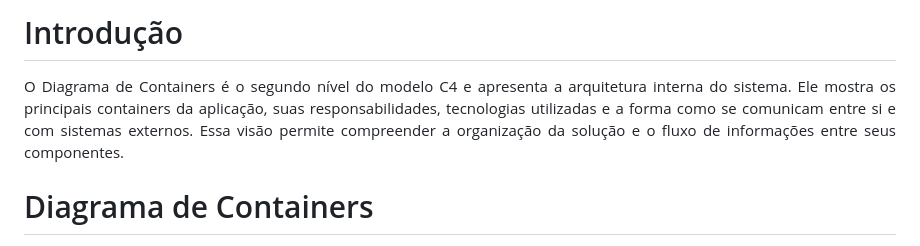
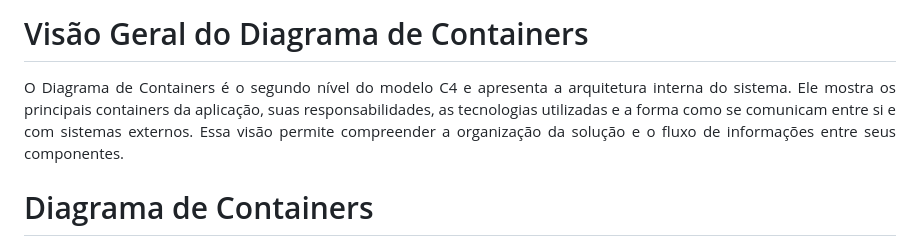
Before and after one commit to jeziel-monteiro/projeto-pratico-es, a Markdown page: TP2/4-c4-containers.md, the part around one of its changes. Drawn GitHub-style.

```diff
--- a/TP2/4-c4-containers.md
+++ b/TP2/4-c4-containers.md
@@ -1,8 +1,8 @@
-# Introdução
+# Visão Geral do Diagrama de Containers
 
 <div align="justify">
 
-O Diagrama de Containers é o segundo nível do modelo C4 e apresenta a arquitetura interna do sistema. Ele mostra os principais containers da aplicação, suas responsabilidades, tecnologias utilizadas e a forma como se comunicam entre si e com sistemas externos. Essa visão permite compreender a organização da solução e o fluxo de informações entre seus componentes.
+O Diagrama de Containers é o segundo nível do modelo C4 e apresenta a arquitetura interna do sistema. Ele mostra os principais containers da aplicação, suas responsabilidades, as tecnologias utilizadas e a forma como se comunicam entre si e com sistemas externos. Essa visão permite compreender a organização da solução e o fluxo de informações entre seus componentes.
 
 </div>
 
```
Also changed, not shown: other parts of TP2/4-c4-containers.md (+18 -11 lines).
